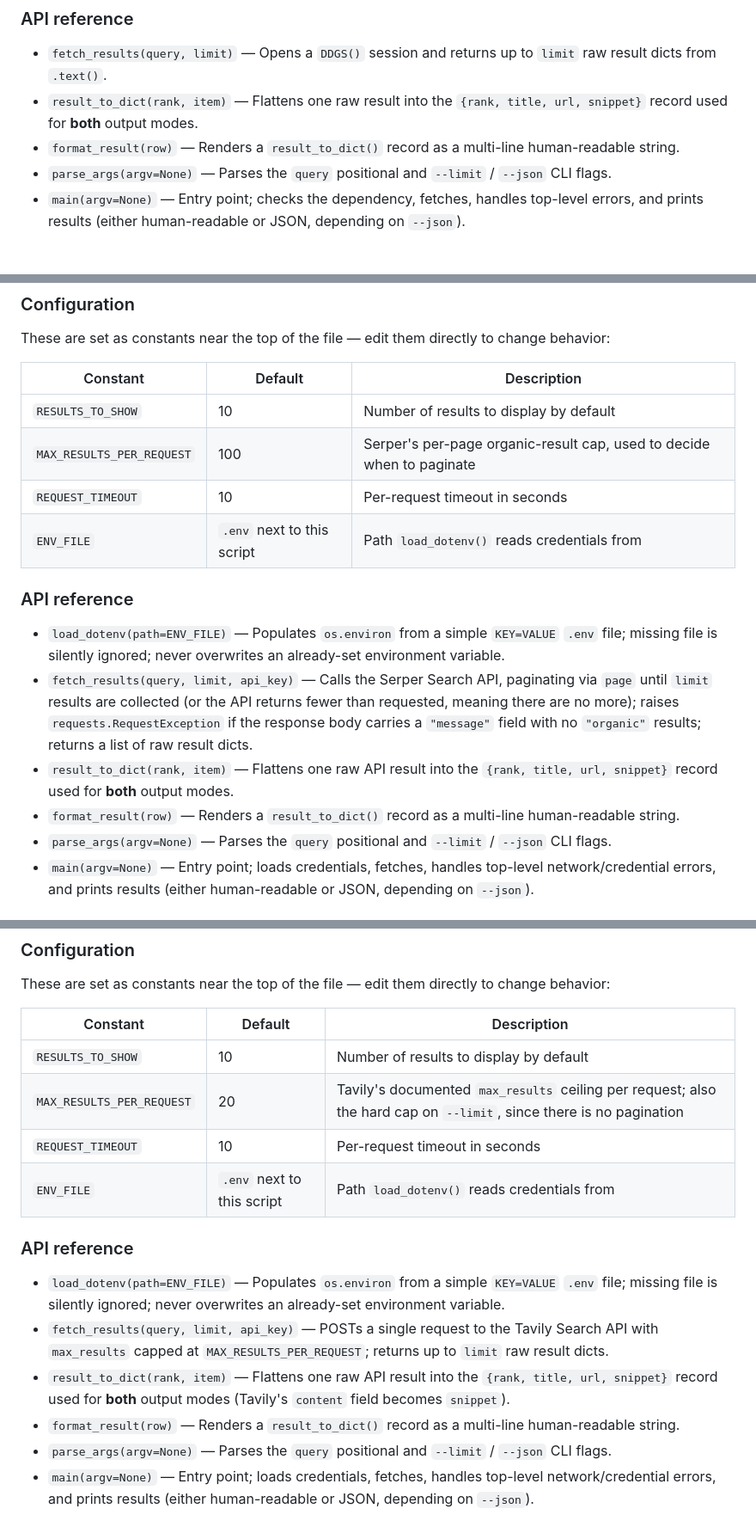
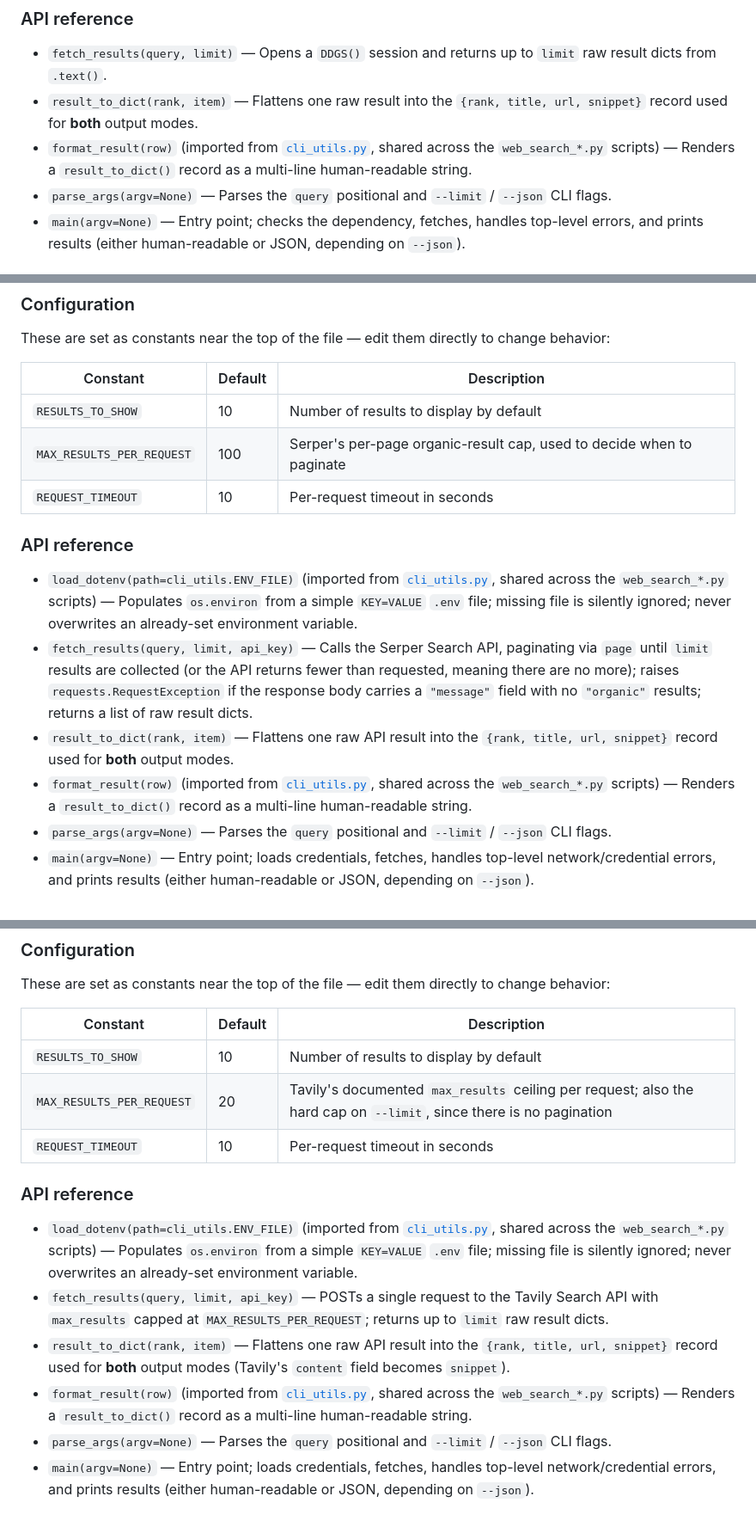
Before and after one commit to puffycodes/online-search, a Markdown page: README.md, 3 parts joined by grey strips. Shown at 86% size. Rendered like a GitHub page.

```diff
--- a/README.md
+++ b/README.md
@@ -1957,7 +1956,7 @@ These are set as constants near the top of the file — edit them directly to ch
 
 - `fetch_results(query, limit)` — Opens a `DDGS()` session and returns up to `limit` raw result dicts from `.text()`.
 - `result_to_dict(rank, item)` — Flattens one raw result into the `{rank, title, url, snippet}` record used for **both** output modes.
-- `format_result(row)` — Renders a `result_to_dict()` record as a multi-line human-readable string.
+- `format_result(row)` (imported from [`cli_utils.py`](#cli_utilspy), shared across the `web_search_*.py` scripts) — Renders a `result_to_dict()` record as a multi-line human-readable string.
 - `parse_args(argv=None)` — Parses the `query` positional and `--limit` / `--json` CLI flags.
 - `main(argv=None)` — Entry point; checks the dependency, fetches, handles top-level errors, and prints results (either human-readable or JSON, depending on `--json`).
 
@@ -2181,14 +2179,13 @@ These are set as constants near the top of the file — edit them directly to ch
 | `RESULTS_TO_SHOW` | 10 | Number of results to display by default |
 | `MAX_RESULTS_PER_REQUEST` | 100 | Serper's per-page organic-result cap, used to decide when to paginate |
 | `REQUEST_TIMEOUT` | 10 | Per-request timeout in seconds |
-| `ENV_FILE` | `.env` next to this script | Path `load_dotenv()` reads credentials from |
 
 ### API reference
 
-- `load_dotenv(path=ENV_FILE)` — Populates `os.environ` from a simple `KEY=VALUE` `.env` file; missing file is silently ignored; never overwrites an already-set environment variable.
+- `load_dotenv(path=cli_utils.ENV_FILE)` (imported from [`cli_utils.py`](#cli_utilspy), shared across the `web_search_*.py` scripts) — Populates `os.environ` from a simple `KEY=VALUE` `.env` file; missing file is silently ignored; never overwrites an already-set environment variable.
 - `fetch_results(query, limit, api_key)` — Calls the Serper Search API, paginating via `page` until `limit` results are collected (or the API returns fewer than requested, meaning there are no more); raises `requests.RequestException` if the response body carries a `"message"` field with no `"organic"` results; returns a list of raw result dicts.
 - `result_to_dict(rank, item)` — Flattens one raw API result into the `{rank, title, url, snippet}` record used for **both** output modes.
-- `format_result(row)` — Renders a `result_to_dict()` record as a multi-line human-readable string.
+- `format_result(row)` (imported from [`cli_utils.py`](#cli_utilspy), shared across the `web_search_*.py` scripts) — Renders a `result_to_dict()` record as a multi-line human-readable string.
 - `parse_args(argv=None)` — Parses the `query` positional and `--limit` / `--json` CLI flags.
 - `main(argv=None)` — Entry point; loads credentials, fetches, handles top-level network/credential errors, and prints results (either human-readable or JSON, depending on `--json`).
 
@@ -2291,14 +2288,13 @@ These are set as constants near the top of the file — edit them directly to ch
 | `RESULTS_TO_SHOW` | 10 | Number of results to display by default |
 | `MAX_RESULTS_PER_REQUEST` | 20 | Tavily's documented `max_results` ceiling per request; also the hard cap on `--limit`, since there is no pagination |
 | `REQUEST_TIMEOUT` | 10 | Per-request timeout in seconds |
-| `ENV_FILE` | `.env` next to this script | Path `load_dotenv()` reads credentials from |
 
 ### API reference
 
-- `load_dotenv(path=ENV_FILE)` — Populates `os.environ` from a simple `KEY=VALUE` `.env` file; missing file is silently ignored; never overwrites an already-set environment variable.
+- `load_dotenv(path=cli_utils.ENV_FILE)` (imported from [`cli_utils.py`](#cli_utilspy), shared across the `web_search_*.py` scripts) — Populates `os.environ` from a simple `KEY=VALUE` `.env` file; missing file is silently ignored; never overwrites an already-set environment variable.
 - `fetch_results(query, limit, api_key)` — POSTs a single request to the Tavily Search API with `max_results` capped at `MAX_RESULTS_PER_REQUEST`; returns up to `limit` raw result dicts.
 - `result_to_dict(rank, item)` — Flattens one raw API result into the `{rank, title, url, snippet}` record used for **both** output modes (Tavily's `content` field becomes `snippet`).
-- `format_result(row)` — Renders a `result_to_dict()` record as a multi-line human-readable string.
+- `format_result(row)` (imported from [`cli_utils.py`](#cli_utilspy), shared across the `web_search_*.py` scripts) — Renders a `result_to_dict()` record as a multi-line human-readable string.
 - `parse_args(argv=None)` — Parses the `query` positional and `--limit` / `--json` CLI flags.
 - `main(argv=None)` — Entry point; loads credentials, fetches, handles top-level network/credential errors, and prints results (either human-readable or JSON, depending on `--json`).
 
```
Also changed, not shown: other parts of README.md (+14 -13 lines), 1 other file.
